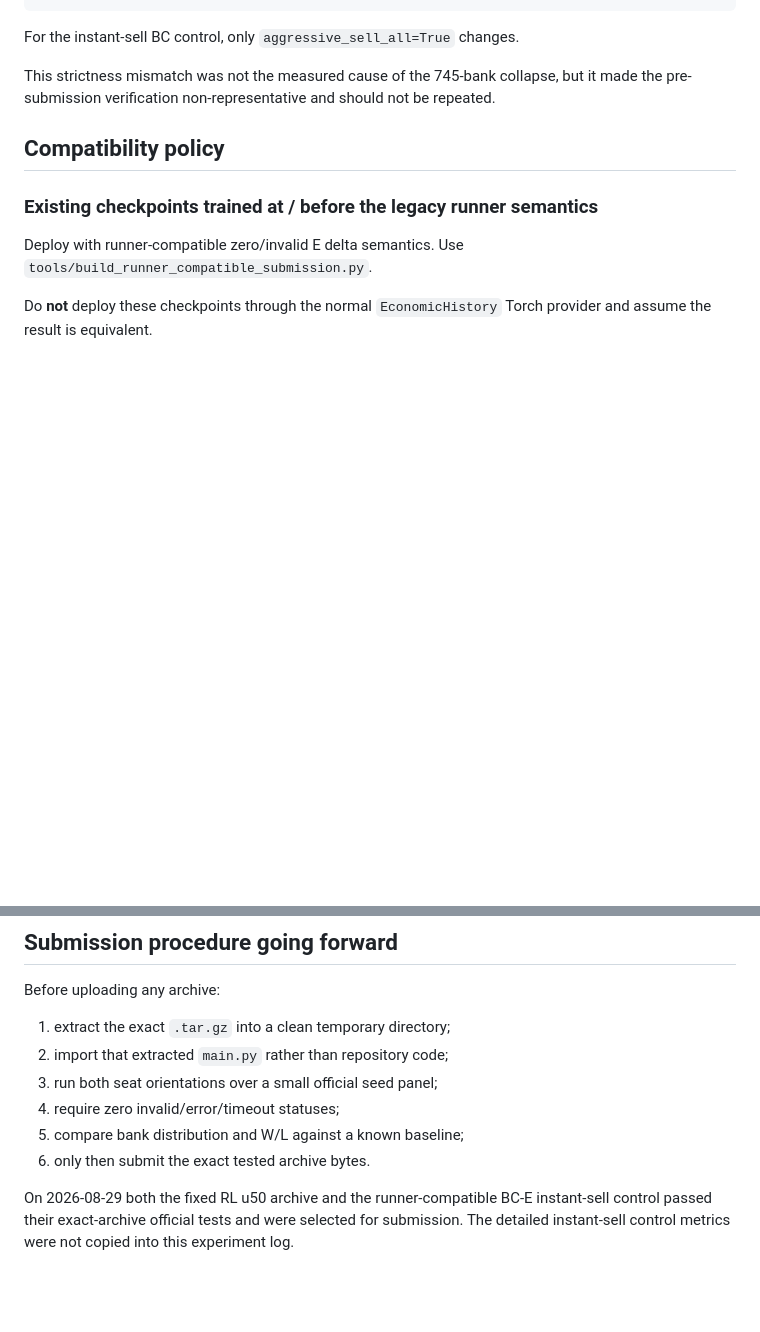
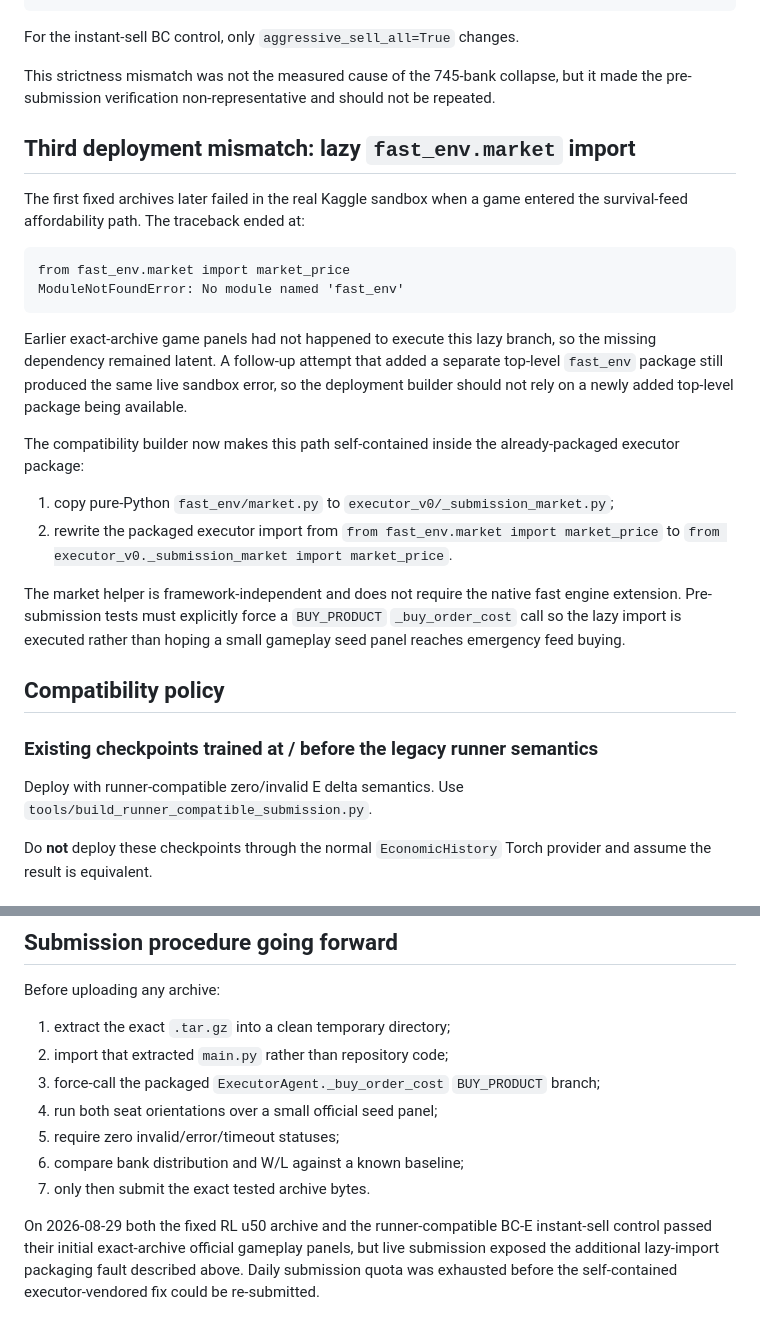
Before and after one commit to BillXu21/Kaggriculture, a Markdown page: research/SUBMISSION_RUNTIME_PARITY_2026-08-29.md, 2 parts joined by grey strips. GitHub-like rendering; blank space fills up the shorter version.

Commit message:
docs: record fast_env sandbox failure

````diff
--- a/research/SUBMISSION_RUNTIME_PARITY_2026-08-29.md
+++ b/research/SUBMISSION_RUNTIME_PARITY_2026-08-29.md
@@ -125,6 +125,36 @@ For the instant-sell BC control, only `aggressive_sell_all=True` changes.
 
 This strictness mismatch was not the measured cause of the 745-bank collapse, but it made the pre-submission verification non-representative and should not be repeated.
 
+## Third deployment mismatch: lazy `fast_env.market` import
+
+The first fixed archives later failed in the real Kaggle sandbox when a game
+entered the survival-feed affordability path. The traceback ended at:
+
+```text
+from fast_env.market import market_price
+ModuleNotFoundError: No module named 'fast_env'
+```
+
+Earlier exact-archive game panels had not happened to execute this lazy branch,
+so the missing dependency remained latent. A follow-up attempt that added a
+separate top-level `fast_env` package still produced the same live sandbox
+error, so the deployment builder should not rely on a newly added top-level
+package being available.
+
+The compatibility builder now makes this path self-contained inside the
+already-packaged executor package:
+
+1. copy pure-Python `fast_env/market.py` to
+   `executor_v0/_submission_market.py`;
+2. rewrite the packaged executor import from
+   `from fast_env.market import market_price` to
+   `from executor_v0._submission_market import market_price`.
+
+The market helper is framework-independent and does not require the native fast
+engine extension. Pre-submission tests must explicitly force a `BUY_PRODUCT`
+`_buy_order_cost` call so the lazy import is executed rather than hoping a
+small gameplay seed panel reaches emergency feed buying.
+
 ## Compatibility policy
 
 ### Existing checkpoints trained at / before the legacy runner semantics
@@ -152,9 +182,10 @@ Before uploading any archive:
 
 1. extract the exact `.tar.gz` into a clean temporary directory;
 2. import that extracted `main.py` rather than repository code;
-3. run both seat orientations over a small official seed panel;
-4. require zero invalid/error/timeout statuses;
-5. compare bank distribution and W/L against a known baseline;
-6. only then submit the exact tested archive bytes.
+3. force-call the packaged `ExecutorAgent._buy_order_cost` `BUY_PRODUCT` branch;
+4. run both seat orientations over a small official seed panel;
+5. require zero invalid/error/timeout statuses;
+6. compare bank distribution and W/L against a known baseline;
+7. only then submit the exact tested archive bytes.
 
-On 2026-08-29 both the fixed RL u50 archive and the runner-compatible BC-E instant-sell control passed their exact-archive official tests and were selected for submission. The detailed instant-sell control metrics were not copied into this experiment log.
+On 2026-08-29 both the fixed RL u50 archive and the runner-compatible BC-E instant-sell control passed their initial exact-archive official gameplay panels, but live submission exposed the additional lazy-import packaging fault described above. Daily submission quota was exhausted before the self-contained executor-vendored fix could be re-submitted.
````
